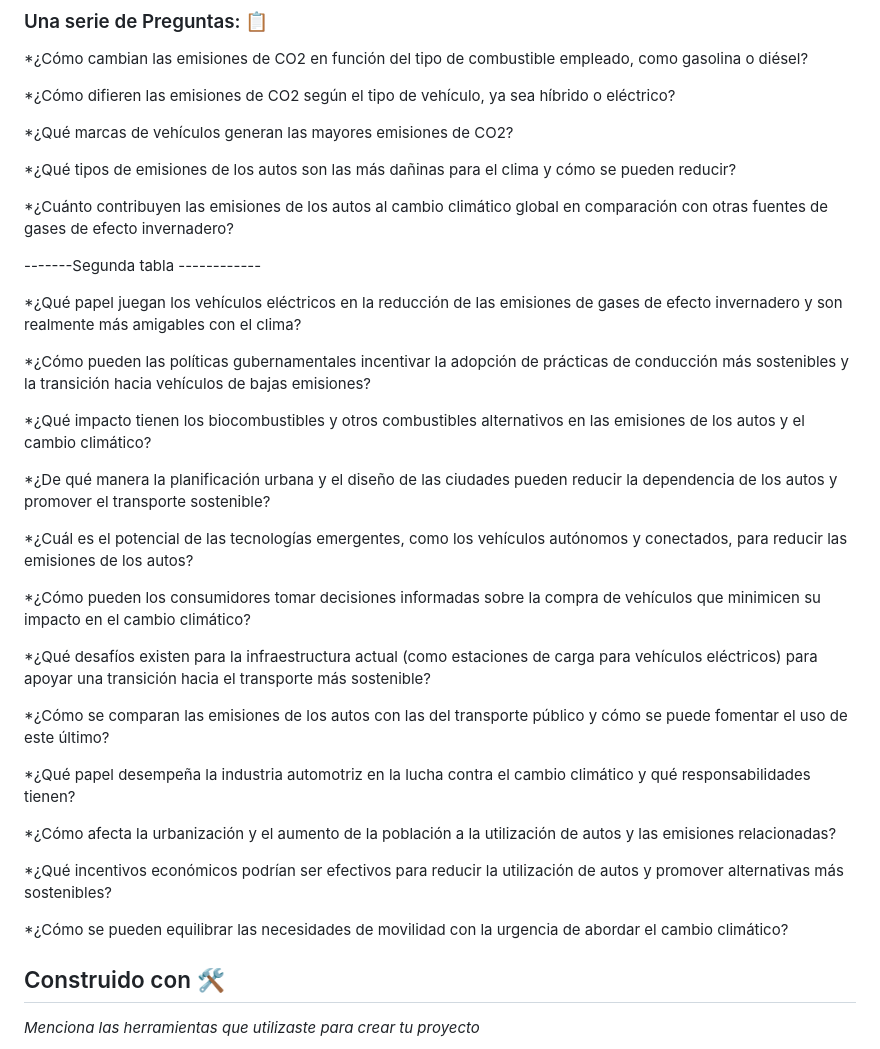
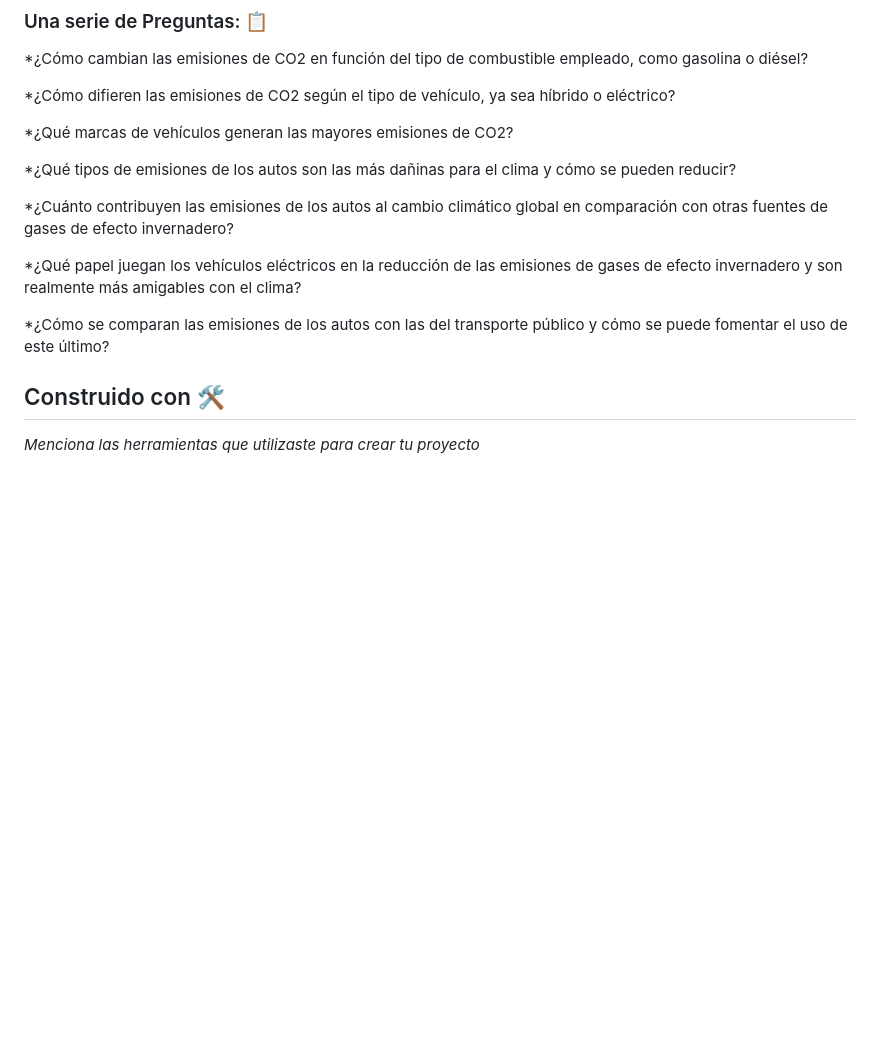
Before and after one commit to HeAnAmy/ProyectoTeam40, a Markdown page: README.md, the part around the change. Drawn GitHub-style; blank space fills up the shorter version.

```diff
--- a/README.md
+++ b/README.md
@@ -21,45 +21,11 @@ Este proyecto tiene como propósito contribuir a la disminución de las continge
 
 *¿Qué tipos de emisiones de los autos son las más dañinas para el clima y cómo se pueden reducir?
 
-
-
-
-
-
-
-
-
-
-
-
 *¿Cuánto contribuyen las emisiones de los autos al cambio climático global en comparación con otras fuentes de gases de efecto invernadero?
-
--------Segunda tabla ------------
-
 
 *¿Qué papel juegan los vehículos eléctricos en la reducción de las emisiones de gases de efecto invernadero y son realmente más amigables con el clima?
 
-*¿Cómo pueden las políticas gubernamentales incentivar la adopción de prácticas de conducción más sostenibles y la transición hacia vehículos de bajas emisiones?
-
-*¿Qué impacto tienen los biocombustibles y otros combustibles alternativos en las emisiones de los autos y el cambio climático?
-
-*¿De qué manera la planificación urbana y el diseño de las ciudades pueden reducir la dependencia de los autos y promover el transporte sostenible?
-
-*¿Cuál es el potencial de las tecnologías emergentes, como los vehículos autónomos y conectados, para reducir las emisiones de los autos?
-
-*¿Cómo pueden los consumidores tomar decisiones informadas sobre la compra de vehículos que minimicen su impacto en el cambio climático?
-
-*¿Qué desafíos existen para la infraestructura actual (como estaciones de carga para vehículos eléctricos) para apoyar una transición hacia el transporte más sostenible?
-
 *¿Cómo se comparan las emisiones de los autos con las del transporte público y cómo se puede fomentar el uso de este último?
-
-*¿Qué papel desempeña la industria automotriz en la lucha contra el cambio climático y qué responsabilidades tienen?
-
-*¿Cómo afecta la urbanización y el aumento de la población a la utilización de autos y las emisiones relacionadas?
-
-*¿Qué incentivos económicos podrían ser efectivos para reducir la utilización de autos y promover alternativas más sostenibles?
-
-*¿Cómo se pueden equilibrar las necesidades de movilidad con la urgencia de abordar el cambio climático?
 
 
 
```
